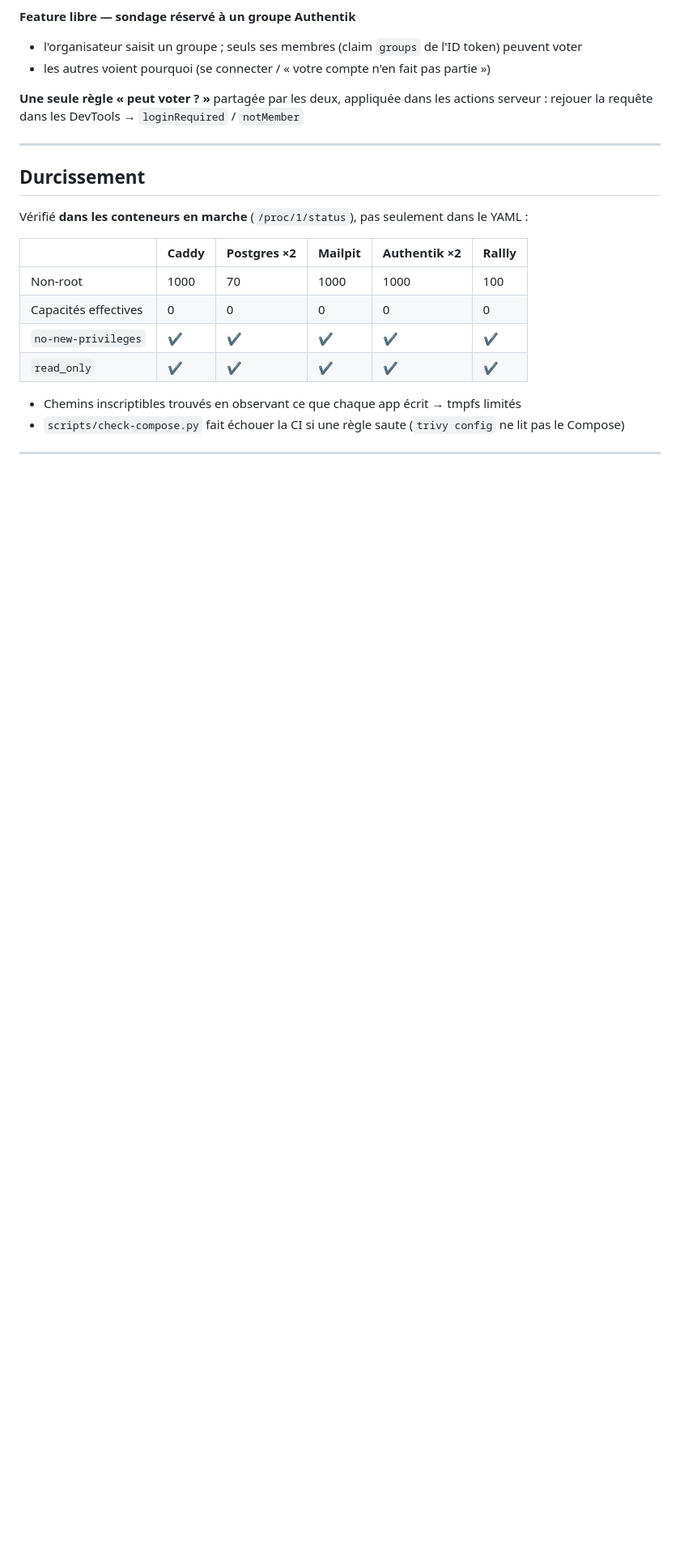
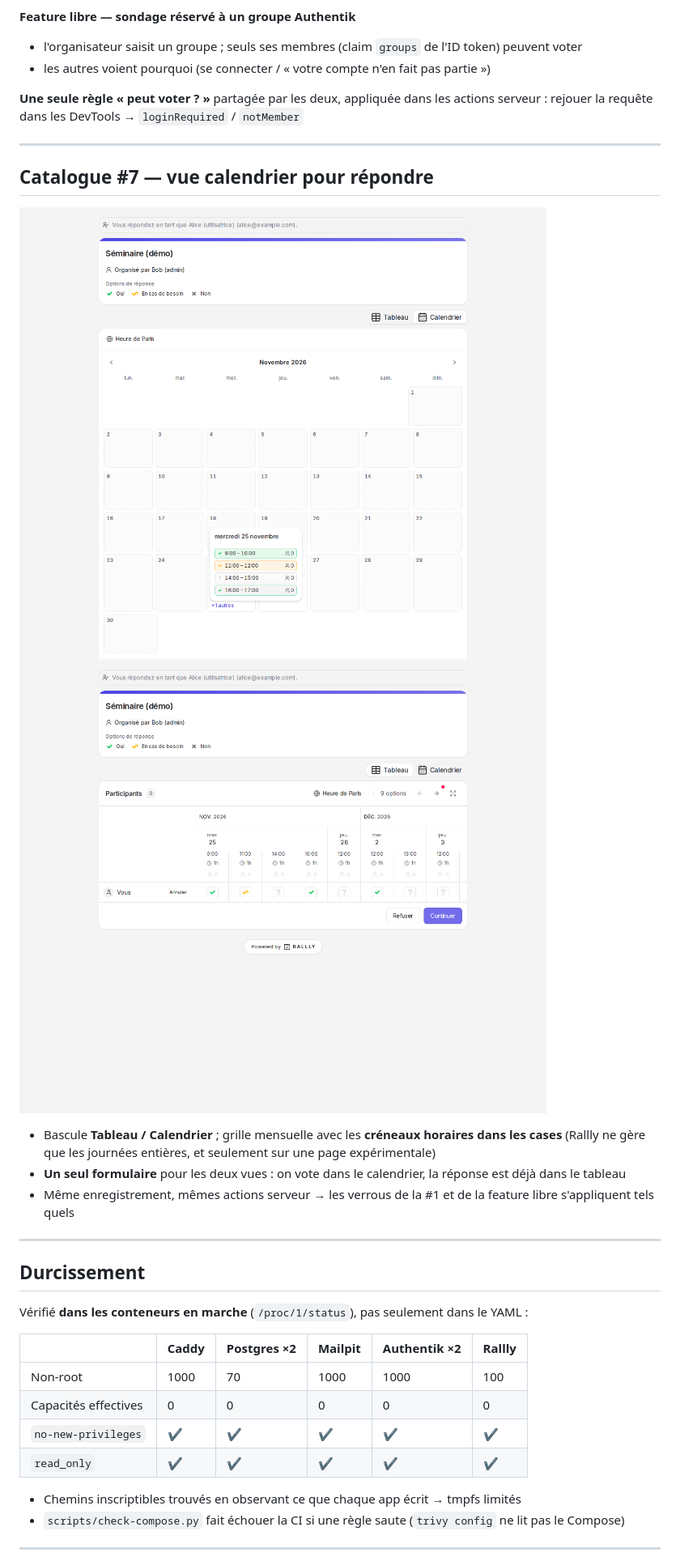
Before and after one commit to les-salopards/projet-infra, a Markdown page: docs/soutenance/slides.md, the part around one of its changes. Shown at 81% size. Drawn GitHub-style; blank space fills up the shorter version.

```diff
--- a/docs/soutenance/slides.md
+++ b/docs/soutenance/slides.md
@@ -133,6 +141,23 @@ Raph (#1) puis Eliott (feature libre). DÉMO 2 (3 min) :
 1. invité → bandeau, pas de formulaire ; requête rejouée → loginRequired
 2. alice vote sous son identité IdP
 3. sondage réservé à rallly-users, créé par alice : bob → « votre compte n'en fait pas partie » ; le compte invité à la démo 1 → vote OK
+-->
+
+---
+
+## Catalogue #7 — vue calendrier pour répondre
+
+![w:560](../img/feature7-calendrier-detail-jour.png) ![w:560](../img/feature7-tableau-avant-enregistrement.png)
+
+- Bascule **Tableau / Calendrier** ; grille mensuelle avec les **créneaux horaires dans les cases** (Rallly ne gère que les journées entières, et seulement sur une page expérimentale)
+- **Un seul formulaire** pour les deux vues : on vote dans le calendrier, la réponse est déjà dans le tableau
+- Même enregistrement, mêmes actions serveur → les verrous de la #1 et de la feature libre s'appliquent tels quels
+
+<!--
+César. DÉMO 3 (1 min 30) : alice ouvre le sondage horaire → Calendrier → vote dans la grille, « +1 autres »,
+mois suivant → retour au Tableau AVANT d'enregistrer : les votes sont là → Continuer.
+Fuseaux : les créneaux sont rangés par jour dans le fuseau du participant (23 h 30 UTC = lendemain à Paris).
+22 tests Vitest, relecture indépendante, démo jouée en read_only avec l'image du fork.
 -->
 
 ---
```
Also changed, not shown: other parts of docs/soutenance/slides.md (+19 -10 lines), docs/soutenance/demo.md (+9 -4 lines), docs/img/ci-fork-main-vert.png (added).
